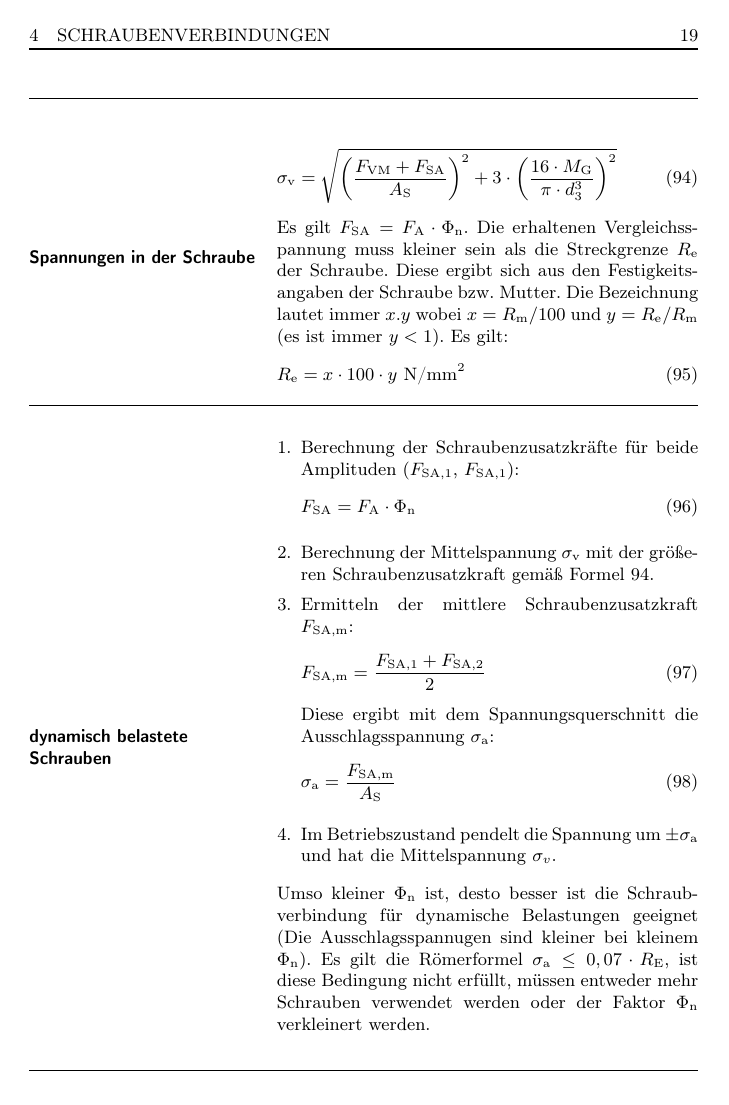
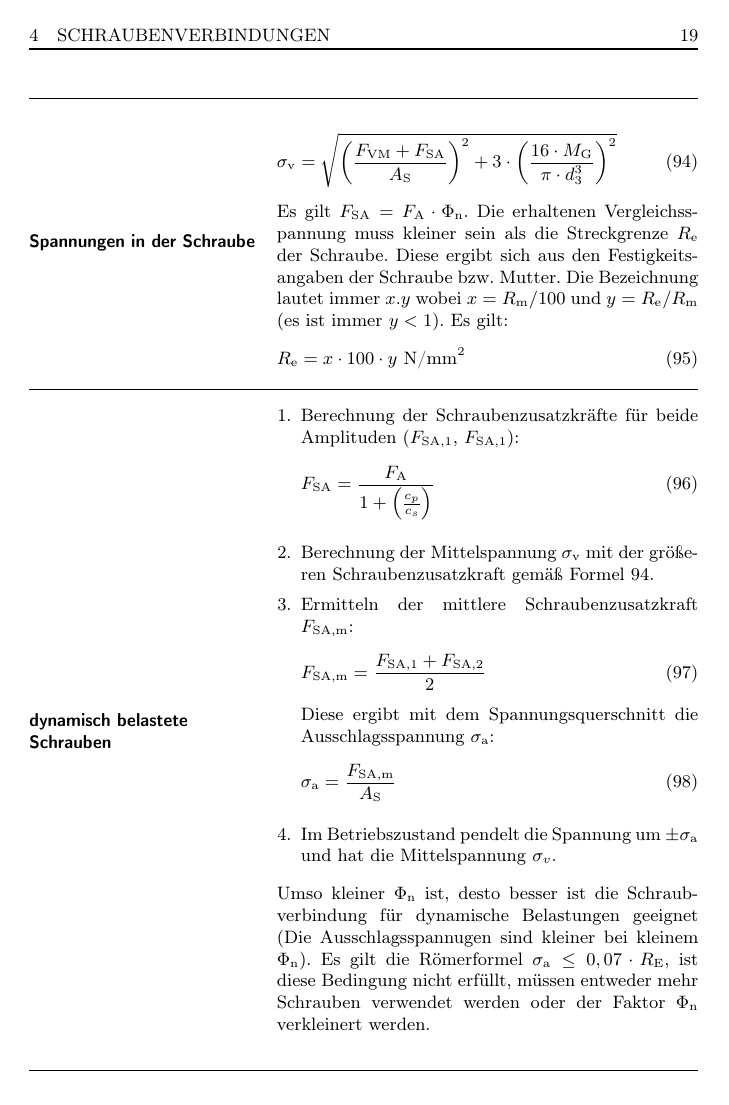
Before and after one commit to 5nickers/Roemerturm, a LaTeX document (roemerturm.tex, which reads schrauben/schrauben.tex): page 19 of 33. Compiled offline with pdfLaTeX.

Commit message:
V 1.4.1 Fehler bei dynamisch belateter Schraube behoben. F_SA wurde korrigiert

```diff
--- a/roemerturm.tex
+++ b/roemerturm.tex
@@ -86,7 +86,7 @@
 \setlength{\columnseprule}{.4pt}
 
 % meta data
-\title{Römerturm Version 1.4}
+\title{Römerturm Version 1.4.1}
 \subject{Formelsammlung Konstruktionselemente}
 
 \author{Stefan Bürgel \and Andreas Jendrzey \and Christoph Hansen \\
--- a/schrauben/schrauben.tex
+++ b/schrauben/schrauben.tex
@@ -184,7 +184,7 @@ C &= \frac{E \cdot A}{l} \qquad \text{mit} \qquad A = \frac{\pi}{4} \cdot D^2
 	\begin{enumerate}[itemsep=0mm,leftmargin=12pt]
 	\item Berechnung der Schraubenzusatzkräfte für beide Amplituden ($F_\text{SA,1}$, $F_\text{SA,1}$):
 	\begin{align}
-		F_\text{SA} &= F_\text{A}\cdot \Phi_\text{n}
+		F_\text{SA} &= \frac{F_\text{A}}{1 + \left( \frac{c_p}{c_s} \right)}
 	\end{align}
 	\item Berechnung der Mittelspannung $\sigma_\text{v}$ mit der größeren Schraubenzusatzkraft gemäß Formel \ref{eqn:spannungen_schraube}.
 	\item Ermitteln der mittlere Schraubenzusatzkraft $F_\text{SA,m}$:
```
